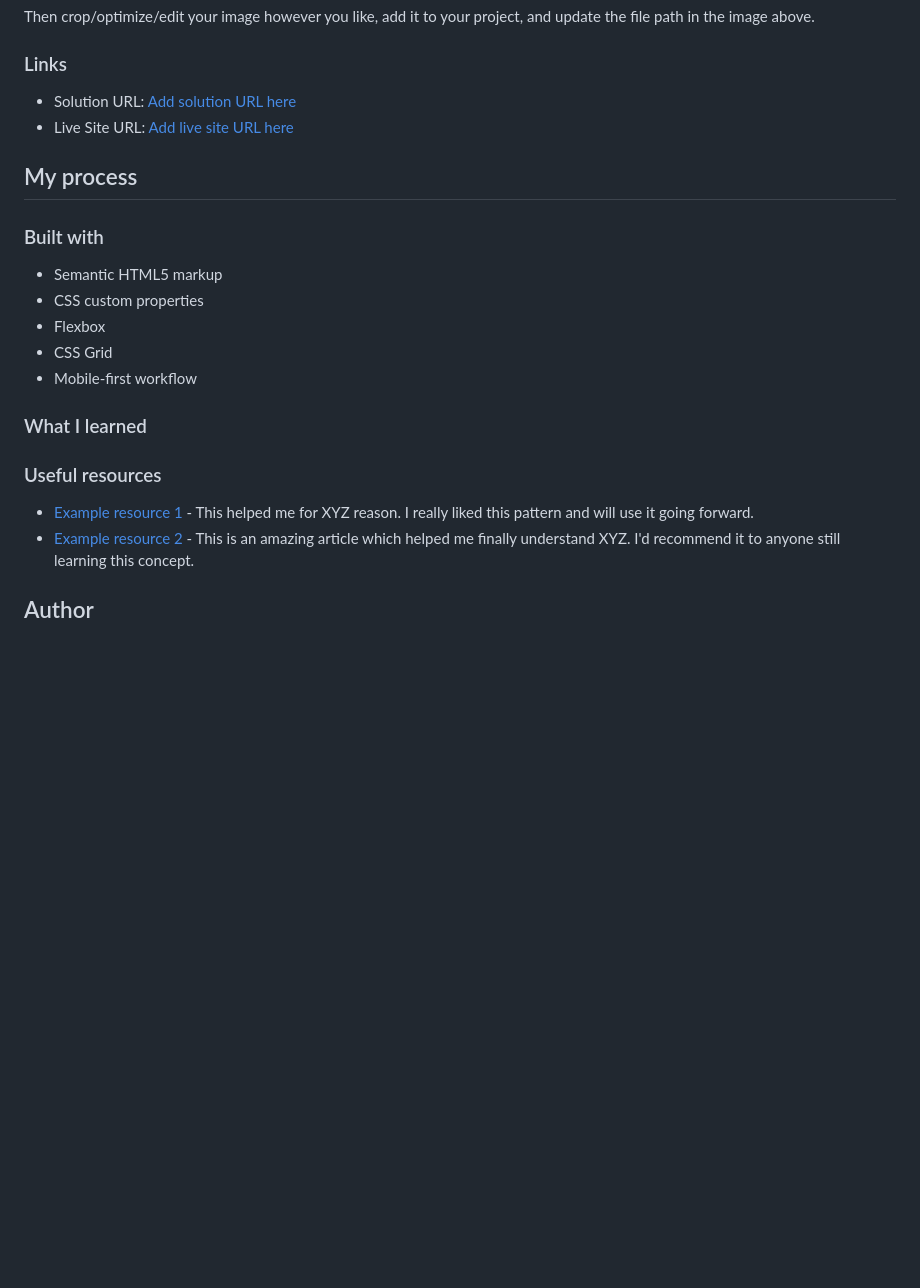
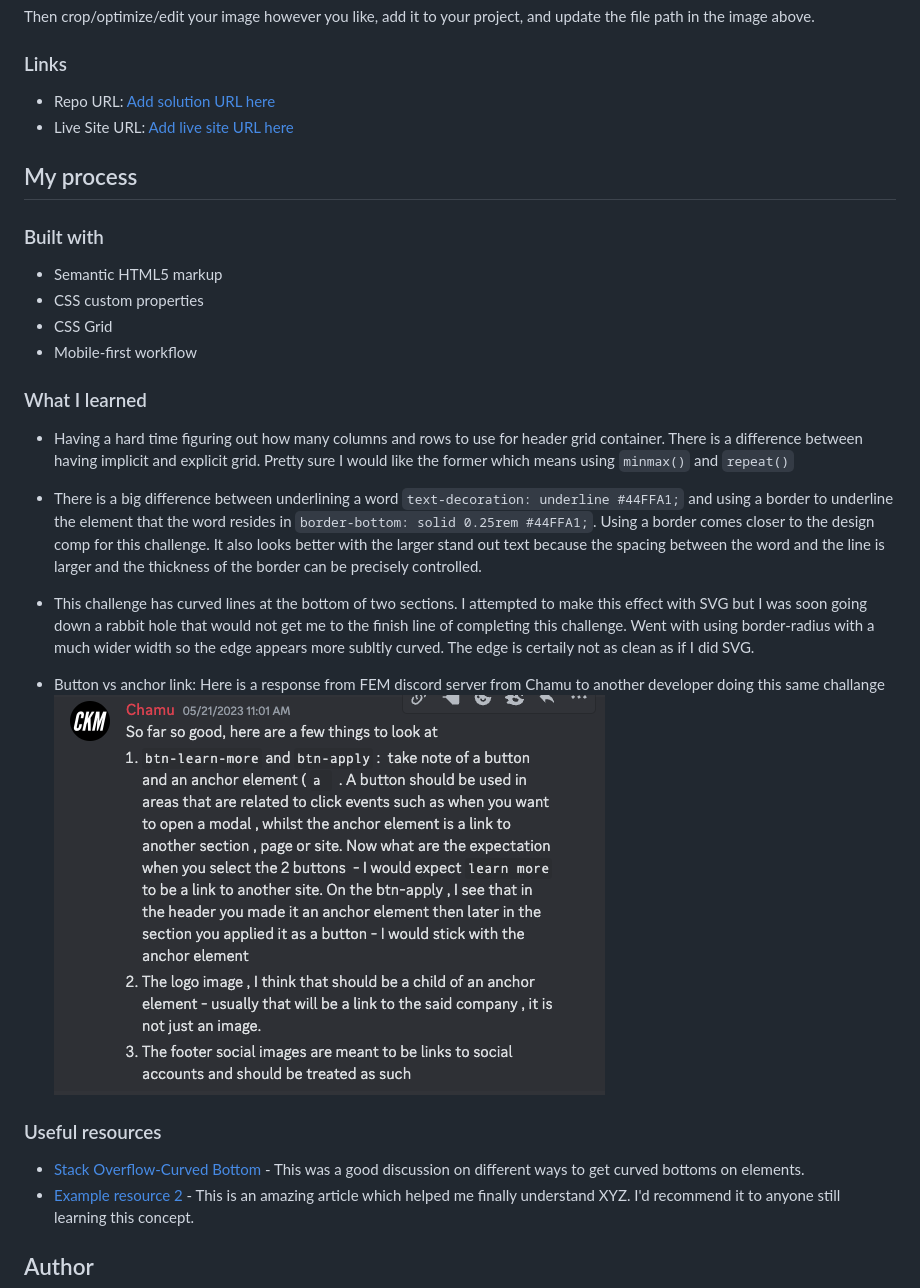
Before and after one commit to amyspencerproject/workit-landing-page, a Markdown page: README.md, the part around the change. GitHub-like rendering; pictures changed too: btn-vs-anchor-screenshot.png (added); blank space fills up the shorter version.

```diff
--- a/README.md
+++ b/README.md
@@ -38,7 +38,7 @@ Then crop/optimize/edit your image however you like, add it to your project, and
 
 ### Links
 
-- Solution URL: [Add solution URL here](https://your-solution-url.com)
+- Repo URL: [Add solution URL here](https://your-solution-url.com)
 - Live Site URL: [Add live site URL here](https://your-live-site-url.com)
 
 ## My process
@@ -47,17 +47,23 @@ Then crop/optimize/edit your image however you like, add it to your project, and
 
 - Semantic HTML5 markup
 - CSS custom properties
-- Flexbox
 - CSS Grid
 - Mobile-first workflow
 
 
 ### What I learned
+- Having a hard time figuring out how many columns and rows to use for header grid container. There is a difference between having implicit and explicit grid. Pretty sure I would like the former which means using `minmax()` and `repeat()`
+
+- There is a big difference between underlining a word `text-decoration: underline #44FFA1;` and using a border to underline the element that the word resides in `border-bottom: solid 0.25rem #44FFA1;`. Using a border comes closer to the design comp for this challenge. It also looks better with the larger stand out text because the spacing between the word and the line is larger and the thickness of the border can be precisely controlled.
+- This challenge has curved lines at the bottom of two sections. I attempted to make this effect with SVG but I was soon going down a rabbit hole that would not get me to the finish line of completing this challenge. Went with using border-radius with a much wider width so the edge appears more subltly curved. The edge is certaily not as clean as if I did SVG.
+- Button vs anchor link: Here is a response from FEM discord server from Chamu to another developer doing this same challange
+![](./btn-vs-anchor-screenshot.png)
+
 
 
 ### Useful resources
 
-- [Example resource 1](https://www.example.com) - This helped me for XYZ reason. I really liked this pattern and will use it going forward.
+- [Stack Overflow-Curved Bottom](https://stackoverflow.com/questions/17040709/can-i-create-a-div-with-a-curved-bottom) - This was a good discussion on different ways to get curved bottoms on elements.
 - [Example resource 2](https://www.example.com) - This is an amazing article which helped me finally understand XYZ. I'd recommend it to anyone still learning this concept.
 
 
```
Also changed, not shown: 3 other files.
